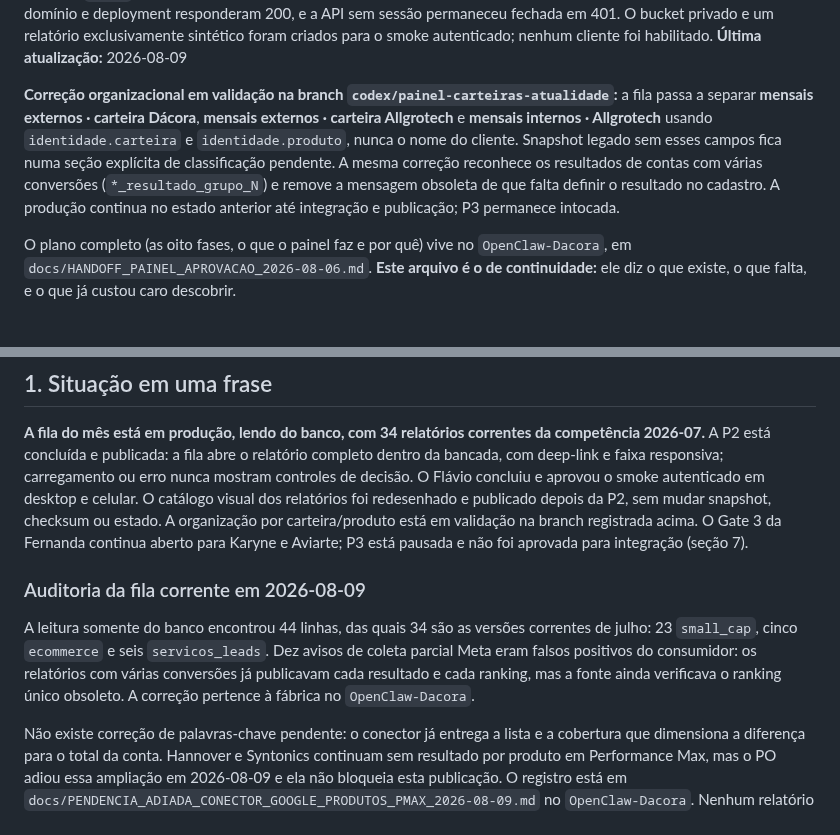
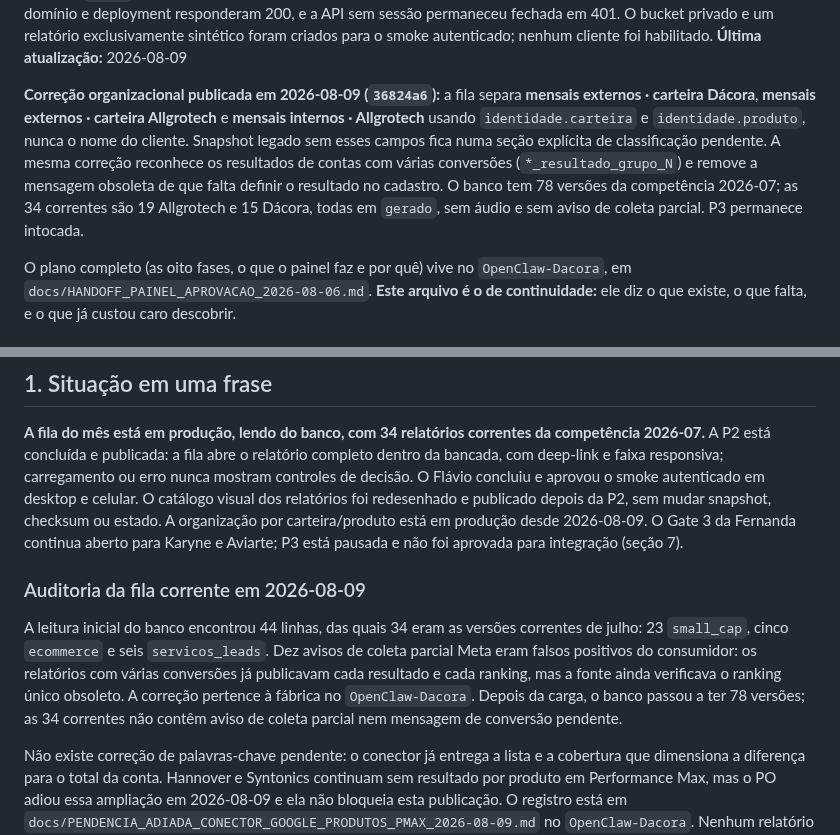
Before and after one commit to flacora-projetos/dacoraLP, a Markdown page: docs/PAINEL_PROGRESSO.md, 2 parts joined by grey strips. Drawn GitHub-style.

Commit message:
docs(painel): registrar organização em produção

```diff
--- a/docs/PAINEL_PROGRESSO.md
+++ b/docs/PAINEL_PROGRESSO.md
@@ -27,7 +27,7 @@ e um relatório exclusivamente sintético foram criados para o smoke autenticado
 nenhum cliente foi habilitado.
 **Última atualização:** 2026-08-09
 
-**Correção organizacional em validação na branch `codex/painel-carteiras-atualidade`:** a fila passa a separar **mensais externos · carteira Dácora**, **mensais externos · carteira Allgrotech** e **mensais internos · Allgrotech** usando `identidade.carteira` e `identidade.produto`, nunca o nome do cliente. Snapshot legado sem esses campos fica numa seção explícita de classificação pendente. A mesma correção reconhece os resultados de contas com várias conversões (`*_resultado_grupo_N`) e remove a mensagem obsoleta de que falta definir o resultado no cadastro. A produção continua no estado anterior até integração e publicação; P3 permanece intocada.
+**Correção organizacional publicada em 2026-08-09 (`36824a6`):** a fila separa **mensais externos · carteira Dácora**, **mensais externos · carteira Allgrotech** e **mensais internos · Allgrotech** usando `identidade.carteira` e `identidade.produto`, nunca o nome do cliente. Snapshot legado sem esses campos fica numa seção explícita de classificação pendente. A mesma correção reconhece os resultados de contas com várias conversões (`*_resultado_grupo_N`) e remove a mensagem obsoleta de que falta definir o resultado no cadastro. O banco tem 78 versões da competência 2026-07; as 34 correntes são 19 Allgrotech e 15 Dácora, todas em `gerado`, sem áudio e sem aviso de coleta parcial. P3 permanece intocada.
 
 O plano completo (as oito fases, o que o painel faz e por quê) vive no
 `OpenClaw-Dacora`, em `docs/HANDOFF_PAINEL_APROVACAO_2026-08-06.md`. **Este
@@ -51,18 +51,20 @@ dentro da bancada, com deep-link e faixa responsiva;
 carregamento ou erro nunca mostram controles de decisão. O Flávio concluiu e
 aprovou o smoke autenticado em desktop e celular. O catálogo visual dos
 relatórios foi redesenhado e publicado depois da P2, sem mudar snapshot,
-checksum ou estado. A organização por carteira/produto está em validação na
-branch registrada acima. O Gate 3 da Fernanda continua aberto para Karyne e
+checksum ou estado. A organização por carteira/produto está em produção desde
+2026-08-09. O Gate 3 da Fernanda continua aberto para Karyne e
 Aviarte; P3 está pausada e não foi aprovada para integração (seção 7).
 
 ### Auditoria da fila corrente em 2026-08-09
 
-A leitura somente do banco encontrou 44 linhas, das quais 34 são as versões
+A leitura inicial do banco encontrou 44 linhas, das quais 34 eram as versões
 correntes de julho: 23 `small_cap`, cinco `ecommerce` e seis `servicos_leads`.
 Dez avisos de coleta parcial Meta eram falsos positivos do consumidor: os
 relatórios com várias conversões já publicavam cada resultado e cada ranking,
 mas a fonte ainda verificava o ranking único obsoleto. A correção pertence à
-fábrica no `OpenClaw-Dacora`.
+fábrica no `OpenClaw-Dacora`. Depois da carga, o banco passou a ter 78 versões;
+as 34 correntes não contêm aviso de coleta parcial nem mensagem de conversão
+pendente.
 
 Não existe correção de palavras-chave pendente: o conector já entrega a lista e
 a cobertura que dimensiona a diferença para o total da conta. Hannover e
```
